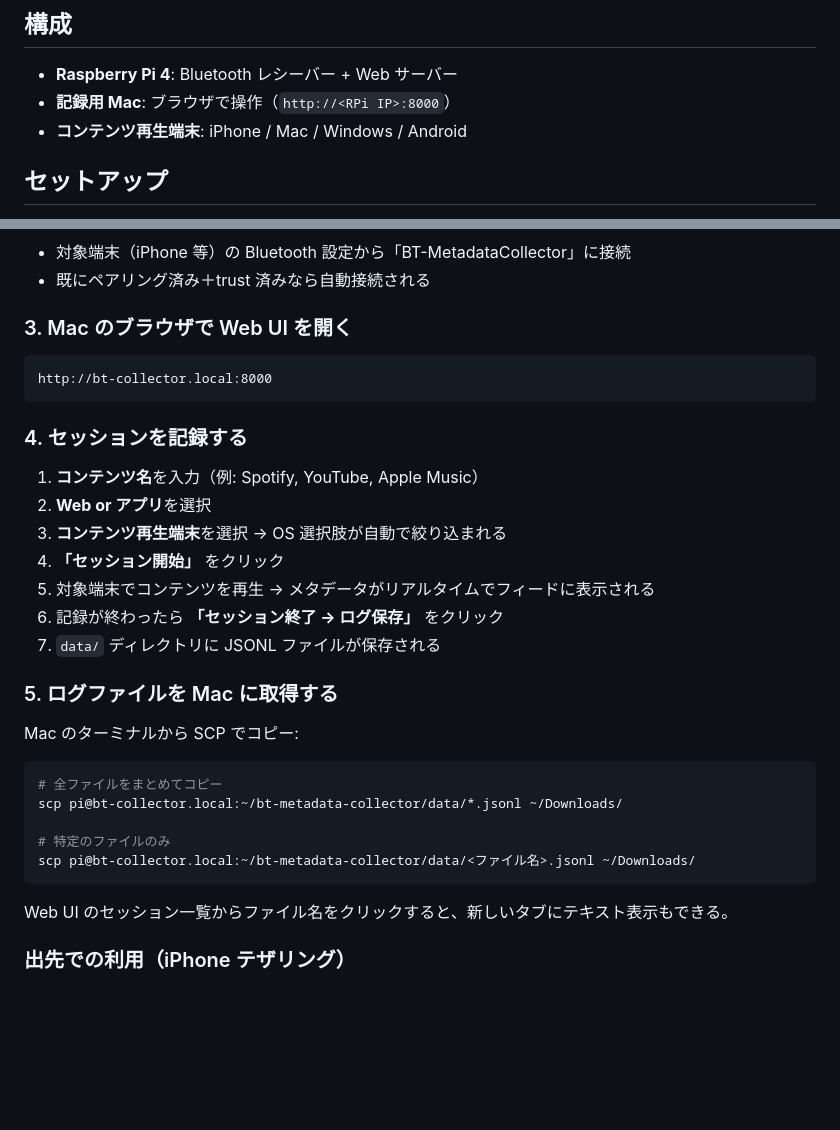
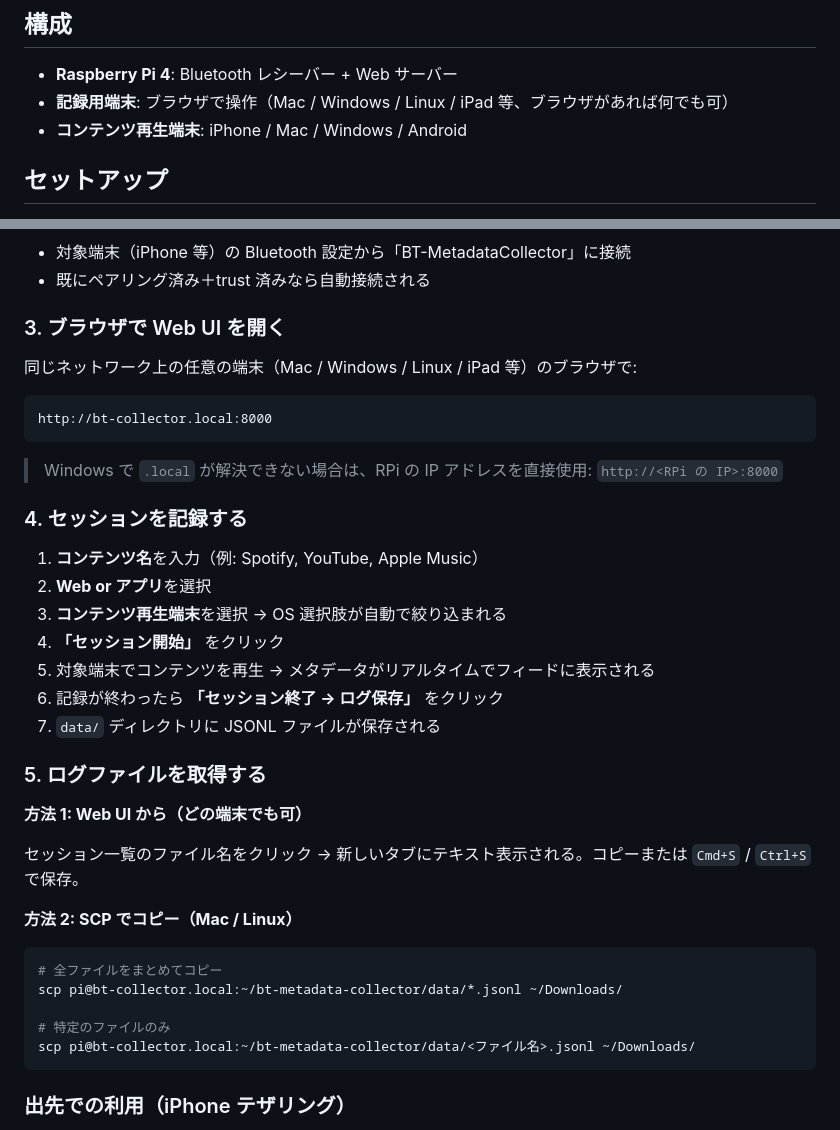
Before and after one commit to AbeTai/validate-bt-meta-data, a Markdown page: README.md, 2 parts joined by grey strips. GitHub-like rendering; blank space fills up the shorter version.

Commit message:
README: 記録用端末をMac限定からブラウザがあれば何でも可に変更
Co-Authored-By: Claude Opus 4.6 <noreply@anthropic.com>

````diff
--- a/README.md
+++ b/README.md
@@ -7,7 +7,7 @@ Raspberry Pi を Bluetooth オーディオレシーバー（A2DP Sink）とし
 ## 構成
 
 - **Raspberry Pi 4**: Bluetooth レシーバー + Web サーバー
-- **記録用 Mac**: ブラウザで操作（`http://<RPi IP>:8000`）
+- **記録用端末**: ブラウザで操作（Mac / Windows / Linux / iPad 等、ブラウザがあれば何でも可）
 - **コンテンツ再生端末**: iPhone / Mac / Windows / Android
 
 ## セットアップ
@@ -64,11 +64,15 @@ uvicorn app.main:app --host 0.0.0.0 --port 8000
 - 対象端末（iPhone 等）の Bluetooth 設定から「BT-MetadataCollector」に接続
 - 既にペアリング済み＋trust 済みなら自動接続される
 
-### 3. Mac のブラウザで Web UI を開く
+### 3. ブラウザで Web UI を開く
+
+同じネットワーク上の任意の端末（Mac / Windows / Linux / iPad 等）のブラウザで:
 
 ```
 http://bt-collector.local:8000
 ```
+
+> Windows で `.local` が解決できない場合は、RPi の IP アドレスを直接使用: `http://<RPi の IP>:8000`
 
 ### 4. セッションを記録する
 
@@ -80,9 +84,13 @@ http://bt-collector.local:8000
 6. 記録が終わったら **「セッション終了 → ログ保存」** をクリック
 7. `data/` ディレクトリに JSONL ファイルが保存される
 
-### 5. ログファイルを Mac に取得する
+### 5. ログファイルを取得する
 
-Mac のターミナルから SCP でコピー:
+**方法 1: Web UI から（どの端末でも可）**
+
+セッション一覧のファイル名をクリック → 新しいタブにテキスト表示される。コピーまたは `Cmd+S` / `Ctrl+S` で保存。
+
+**方法 2: SCP でコピー（Mac / Linux）**
 
 ```bash
 # 全ファイルをまとめてコピー
@@ -91,8 +99,6 @@ scp pi@bt-collector.local:~/bt-metadata-collector/data/*.jsonl ~/Downloads/
 # 特定のファイルのみ
 scp pi@bt-collector.local:~/bt-metadata-collector/data/<ファイル名>.jsonl ~/Downloads/
 ```
-
-Web UI のセッション一覧からファイル名をクリックすると、新しいタブにテキスト表示もできる。
 
 ### 出先での利用（iPhone テザリング）
 
````
